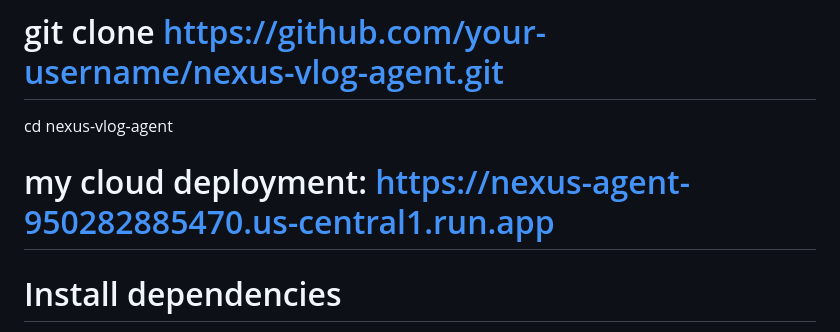
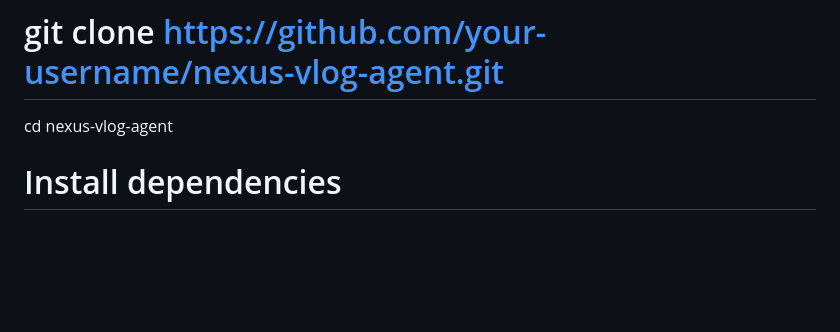
Before and after one commit to dong-runze/nexus-vlog-agent, a Markdown page: README.md, the part around the change. GitHub-like rendering; blank space fills up the shorter version.

```diff
--- a/README.md
+++ b/README.md
@@ -19,7 +19,6 @@ Visualization: Plotly.js & Scikit-learn (PCA).
 # 🚀 Installation & Usage1. PrerequisitesGoogle Cloud Project with Vertex AI API enabled.Docker installed (for deployment).Python 3.11+.2. Local SetupBash# Clone the repository
 # git clone [https://github.com/your-username/nexus-vlog-agent.git](https://github.com/dong-runze/nexus-vlog-agent.git)
 cd nexus-vlog-agent
-# my cloud deployment: https://nexus-agent-950282885470.us-central1.run.app
 
 # Install dependencies
 pip install -r requirements.txt
```
